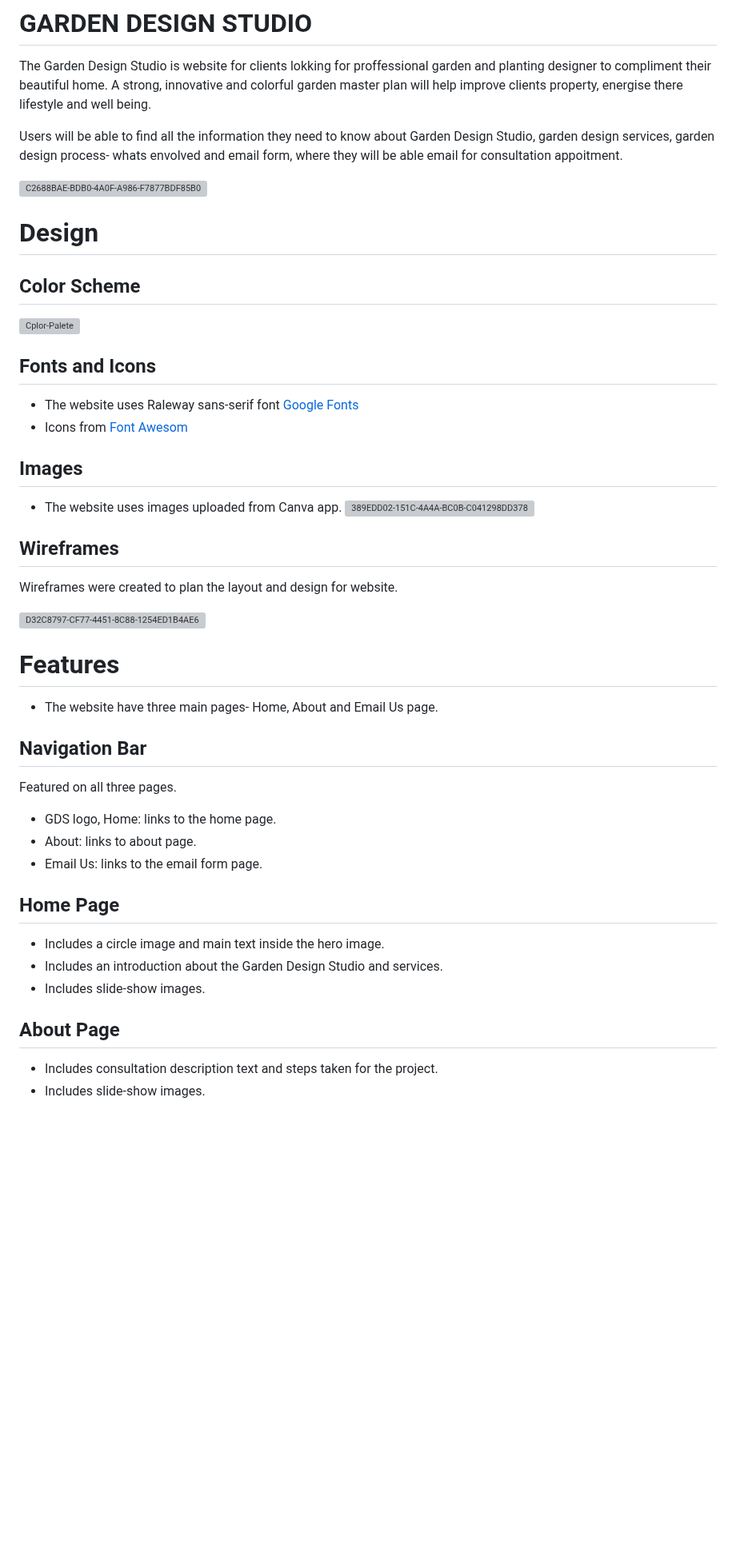
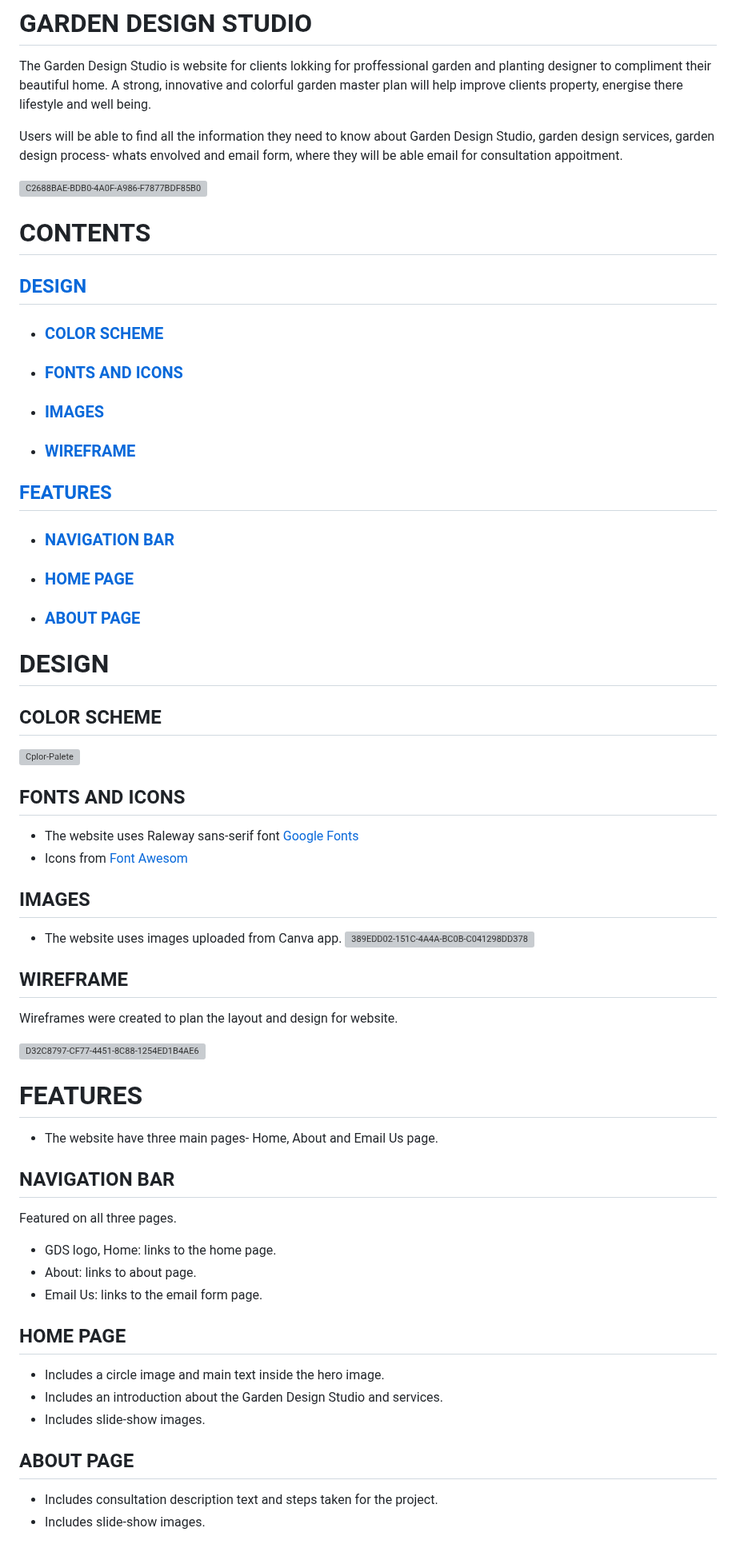
Before and after one commit to Indrakens/garden-design-shop, a Markdown page: README.md, the part around one of its changes. Shown at 80% size. GitHub-like rendering; blank space fills up the shorter version; grey boxes are pictures that could not be loaded.

```diff
--- a/README.md
+++ b/README.md
@@ -5,38 +5,49 @@ Users will be able to find all the information they need to know about Garden De
 
 ![C2688BAE-BDB0-4A0F-A986-F7877BDF85B0](https://user-images.githubusercontent.com/127971416/233208905-5bb2f0a1-8f8d-4d16-b133-502eb30cef65.jpg)
 
+# CONTENTS
+ ## [DESIGN]( https://github.com/Indrakens/garden-design-studio#design )
+ * ### [COLOR SCHEME]( https://github.com/Indrakens/garden-design-studio#color-scheme )
+ * ### [FONTS AND ICONS]( https://github.com/Indrakens/garden-design-studio#fonts-and-icons )
+ * ### [IMAGES]( https://github.com/Indrakens/garden-design-studio#images )
+ * ### [WIREFRAME]( https://github.com/Indrakens/garden-design-studio#wireframes )
+ ## [FEATURES]( https://github.com/Indrakens/garden-design-studio#features )
+ * ### [NAVIGATION BAR]( https://github.com/Indrakens/garden-design-studio#features )
+ * ###  [HOME PAGE]( https://github.com/Indrakens/garden-design-studio#home-page )
+ * ### [ABOUT PAGE]( https://github.com/Indrakens/garden-design-studio#about-page )
 
-# Design
-## Color Scheme
+
+# DESIGN
+## COLOR SCHEME
 ![Cplor-Palete](https://user-images.githubusercontent.com/127971416/233114563-9fc341fa-3d31-4268-a526-9bb0f01a0357.png)
 
-## Fonts and Icons
+## FONTS AND ICONS
 * The website uses Raleway sans-serif font [Google Fonts]( https://fonts.google.com/ )
 * Icons from [Font Awesom]( https://fontawesome.com/ )
 
-## Images
+## IMAGES
 * The website uses images uploaded from Canva app.
 ![389EDD02-151C-4A4A-BC0B-C041298DD378](https://user-images.githubusercontent.com/127971416/233204945-9fce940e-4cce-4e2d-bfc9-fcf1bf91173e.png)
 
- ## Wireframes
+ ## WIREFRAME
  Wireframes were created to plan the layout and design for website.
 
  ![D32C8797-CF77-4451-8C88-1254ED1B4AE6](https://user-images.githubusercontent.com/127971416/233416840-e7b4d61f-35b0-41a7-b253-19876969e7b8.jpg)
 
- # Features
+ # FEATURES
  * The website have three main pages- Home, About and Email Us page.
- ## Navigation Bar
+ ## NAVIGATION BAR
  Featured on all three pages.
  * GDS logo, Home: links to the home page.
  * About: links to about page.
  * Email Us: links to the email form page.
 
- ## Home Page
+ ## HOME PAGE
  * Includes a circle image and main text inside the hero image.
  * Includes an introduction about the Garden Design Studio and services.
  * Includes slide-show images.
 
-## About Page
+## ABOUT PAGE
 * Includes consultation description text and steps taken for the project.
 * Includes slide-show images.
 
```
Also changed, not shown: other parts of README.md (+7 -7 lines).
